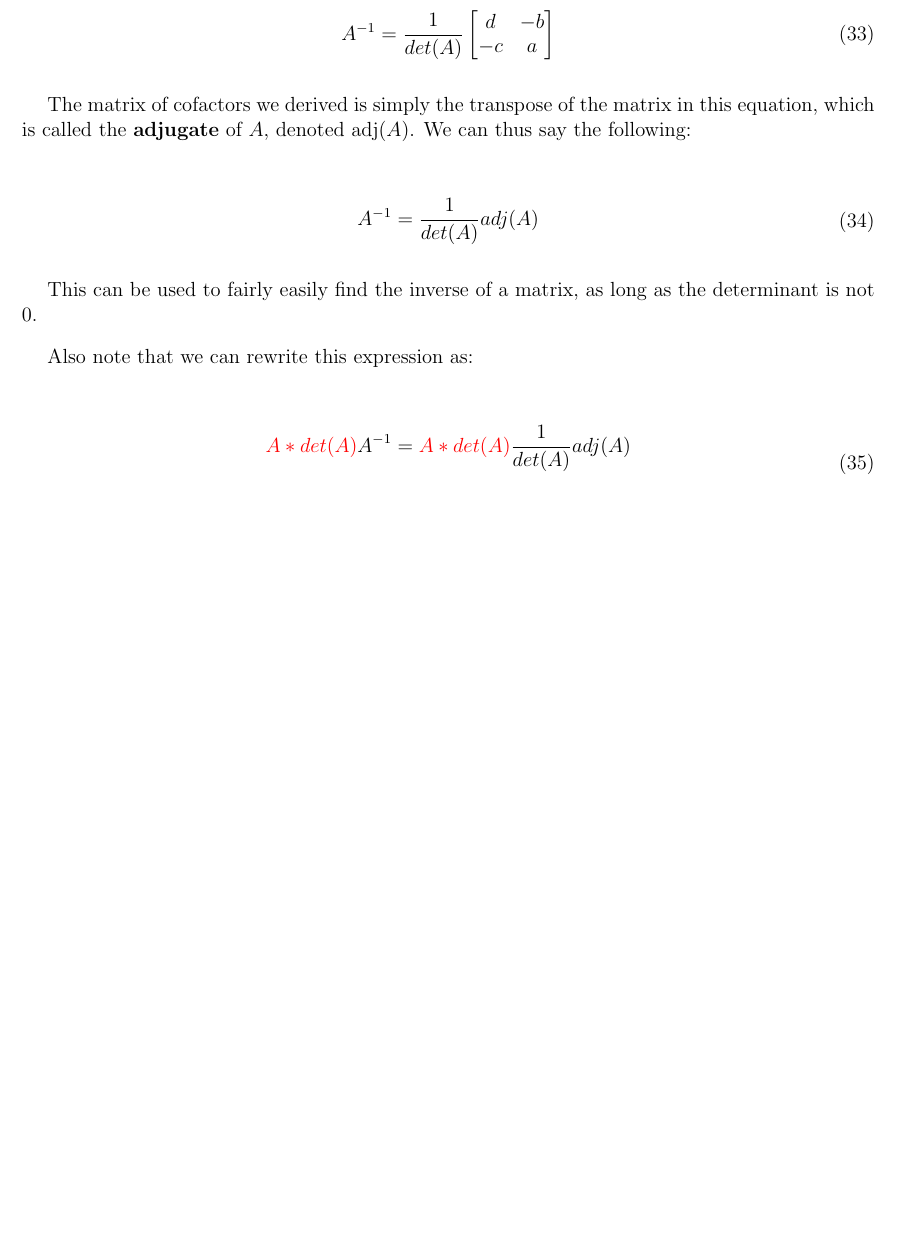
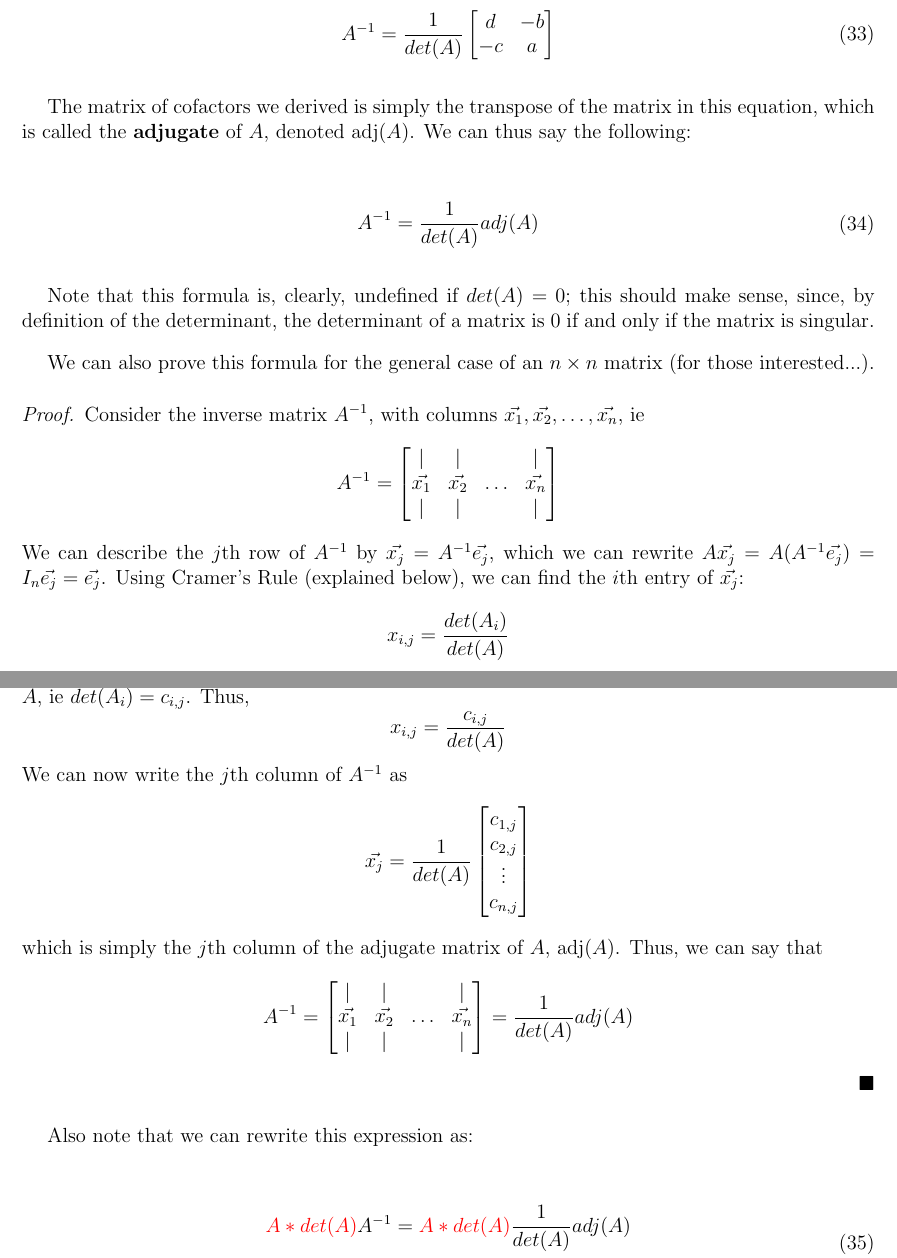
Before and after one commit to louismeunier/notes, a LaTeX document (Linear Algebra/linearalgebra.tex): part of page 31 of 45 before the commit and two parts of pages 31 and 32 of 46 after it, the two joined at a grey line, cut so that both start at the same text, the shorter picture padded with empty space. Compiled offline with pdfLaTeX.

Commit message:
Add new proof, definition

```diff
--- a/Linear Algebra/linearalgebra.tex
+++ b/Linear Algebra/linearalgebra.tex
@@ -9,6 +9,7 @@
 \usepackage{titling}
 \usepackage{subfig}
 \usepackage{titleps}
+\usepackage{amsthm}
 \usepackage[x11names]{xcolor}
 \colorlet{shadecolor}{LavenderBlush3}
 \usepackage{delarray}
@@ -1409,7 +1410,29 @@ The matrix of cofactors we derived is simply the transpose of the matrix in this
     \end{split}
 \end{equation}
 
-This can be used to fairly easily find the inverse of a matrix, as long as the determinant is not 0.
+Note that this formula is, clearly, undefined if $det(A) = 0$; this should make sense, since, by definition of the determinant, the determinant of a matrix is 0 if and only if the matrix is singular.
+
+We can also prove this formula for the general case of an $n \times n$ matrix (for those interested...).
+
+\renewcommand{\qedsymbol}{$\blacksquare$}
+
+\begin{proof}
+    Consider the inverse matrix $A^{-1}$, with columns $\vec{x_1}, \vec{x_2}, \dots, \vec{x_n}$, ie \[A^{-1} =
+    \begin{bmatrix}
+        | & | & &|\\
+        \vec{x_1} & \vec{x_2} & \dots & \vec{x_n}\\
+        | & | & &|
+    \end{bmatrix}\] We can describe the $j$th row of $A^{-1}$ by $\vec{x_j} = A^{-1}\vec{e_j}$, which we can rewrite $A\vec{x_j}= A(A^{-1}\vec{e_j}) = I_n \vec{e_j} = \vec{e_j}$. Using Cramer's Rule (explained below), we can find the $i$th entry of $\vec{x_j}$: \[x_{i,j} = \frac{det(A_i)}{det(A)}\] where $A_i$ is the matrix $A$ with the $i$th column replaced by $\vec{e_j}$. Finding the determinant of $A_i$ by expanding upon the $i$th row, we see that $det(A_i)$ is simply the $i$th entry of the cofactor matrix of $A$, ie $det(A_i) = c_{i,j}$. Thus, \[x_{i,j} = \frac{c_{i,j}}{det(A)}\] We can now write the $j$th column of $A^{-1}$ as \[\vec{x_j} = \frac{1}{det(A)}\begin{bmatrix}
+        c_{1,j}\\
+        c_{2,j}\\
+        \vdots\\
+        c_{n,j}
+    \end{bmatrix}\] which is simply the $j$th column of the adjugate matrix of $A$, adj$(A)$. Thus, we can say that \[A^{-1} = \begin{bmatrix}
+        | & | & & |\\
+        \vec{x_1} & \vec{x_2} & \dots & \vec{x_n}\\
+        | & | & & |
+    \end{bmatrix} = \frac{1}{det(A)}adj(A)\]
+\end{proof}
 
 Also note that we can rewrite this expression as:
 
```
Also changed, not shown: Linear Algebra/linearalgebra.pdf, Linear Algebra/linearalgebra.tex (2 more changed lines).
